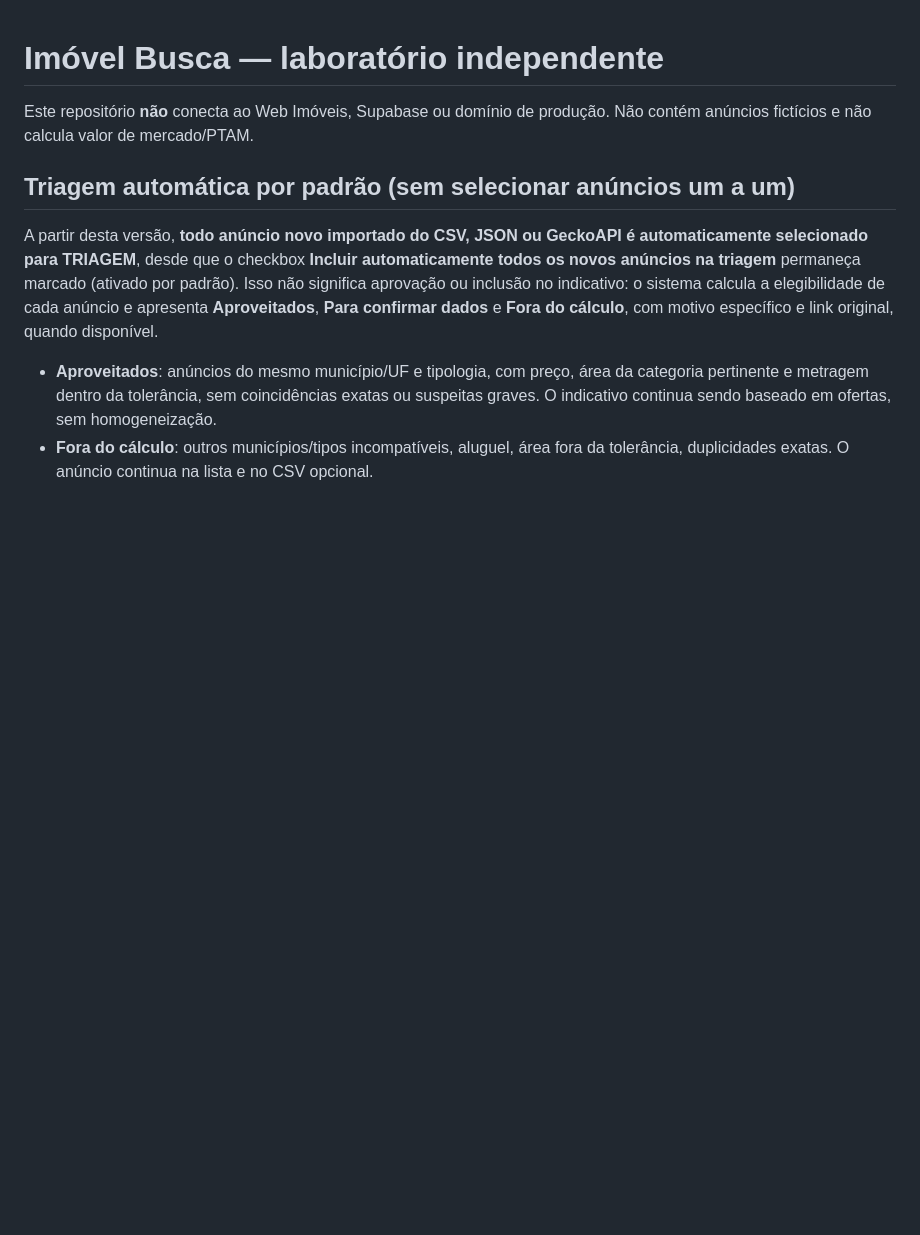
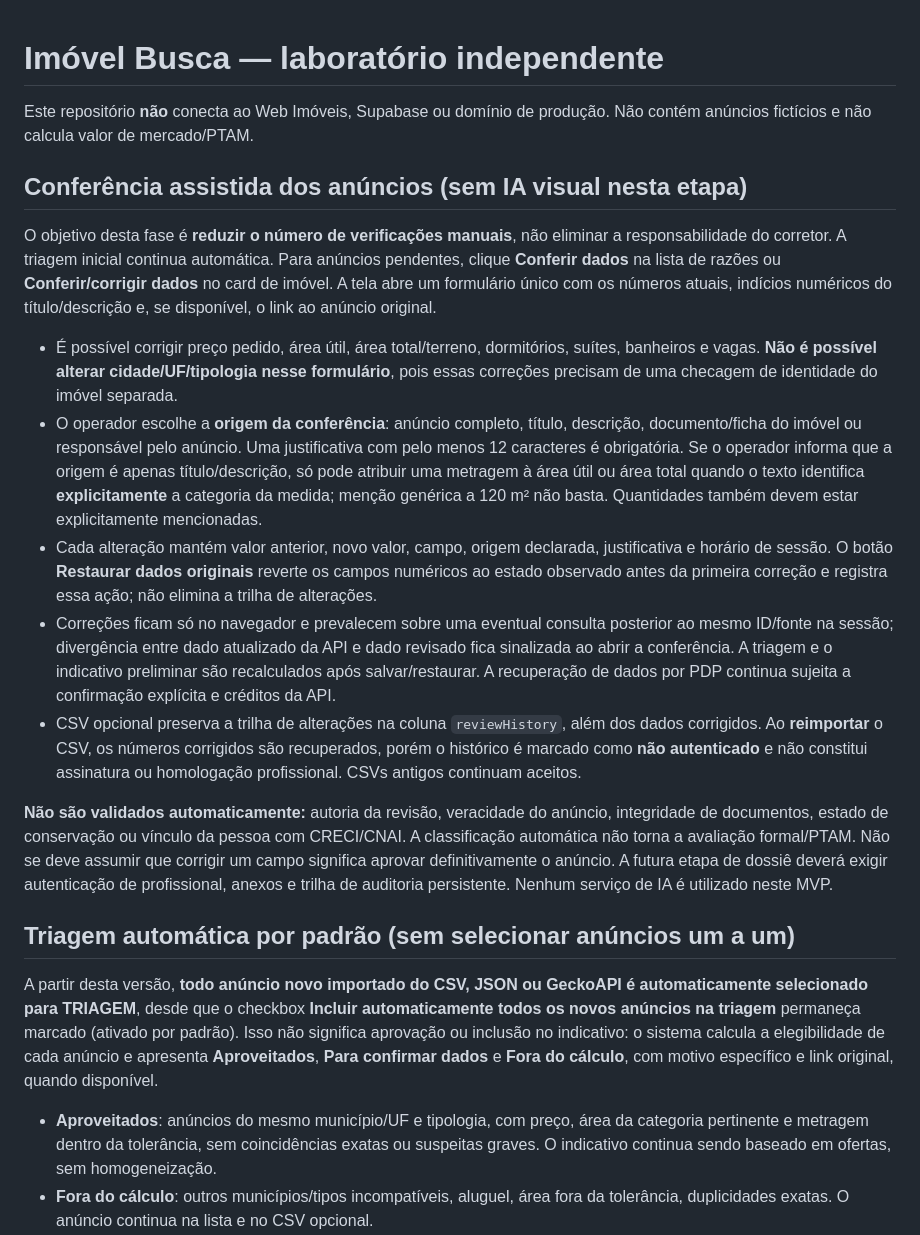
Before and after one commit to serjaoberrantero1986/imovel-busca, a Markdown page: COMO_USAR.md, the part around the change. Drawn GitHub-style; blank space fills up the shorter version.

Commit message:
docs: instruções de revisão com origem, trilha de alterações e limites

```diff
--- a/COMO_USAR.md
+++ b/COMO_USAR.md
@@ -1,5 +1,17 @@
 # Imóvel Busca — laboratório independente
 Este repositório **não** conecta ao Web Imóveis, Supabase ou domínio de produção. Não contém anúncios fictícios e não calcula valor de mercado/PTAM.
+
+## Conferência assistida dos anúncios (sem IA visual nesta etapa)
+
+O objetivo desta fase é **reduzir o número de verificações manuais**, não eliminar a responsabilidade do corretor. A triagem inicial continua automática. Para anúncios pendentes, clique **Conferir dados** na lista de razões ou **Conferir/corrigir dados** no card de imóvel. A tela abre um formulário único com os números atuais, indícios numéricos do título/descrição e, se disponível, o link ao anúncio original.
+
+- É possível corrigir preço pedido, área útil, área total/terreno, dormitórios, suítes, banheiros e vagas. **Não é possível alterar cidade/UF/tipologia nesse formulário**, pois essas correções precisam de uma checagem de identidade do imóvel separada.
+- O operador escolhe a **origem da conferência**: anúncio completo, título, descrição, documento/ficha do imóvel ou responsável pelo anúncio. Uma justificativa com pelo menos 12 caracteres é obrigatória. Se o operador informa que a origem é apenas título/descrição, só pode atribuir uma metragem à área útil ou área total quando o texto identifica **explicitamente** a categoria da medida; menção genérica a 120 m² não basta. Quantidades também devem estar explicitamente mencionadas.
+- Cada alteração mantém valor anterior, novo valor, campo, origem declarada, justificativa e horário de sessão. O botão **Restaurar dados originais** reverte os campos numéricos ao estado observado antes da primeira correção e registra essa ação; não elimina a trilha de alterações.
+- Correções ficam só no navegador e prevalecem sobre uma eventual consulta posterior ao mesmo ID/fonte na sessão; divergência entre dado atualizado da API e dado revisado fica sinalizada ao abrir a conferência. A triagem e o indicativo preliminar são recalculados após salvar/restaurar. A recuperação de dados por PDP continua sujeita a confirmação explícita e créditos da API.
+- CSV opcional preserva a trilha de alterações na coluna `reviewHistory`, além dos dados corrigidos. Ao **reimportar** o CSV, os números corrigidos são recuperados, porém o histórico é marcado como **não autenticado** e não constitui assinatura ou homologação profissional. CSVs antigos continuam aceitos.
+
+**Não são validados automaticamente:** autoria da revisão, veracidade do anúncio, integridade de documentos, estado de conservação ou vínculo da pessoa com CRECI/CNAI. A classificação automática não torna a avaliação formal/PTAM. Não se deve assumir que corrigir um campo significa aprovar definitivamente o anúncio. A futura etapa de dossiê deverá exigir autenticação de profissional, anexos e trilha de auditoria persistente. Nenhum serviço de IA é utilizado neste MVP.
 
 ## Triagem automática por padrão (sem selecionar anúncios um a um)
 
```
